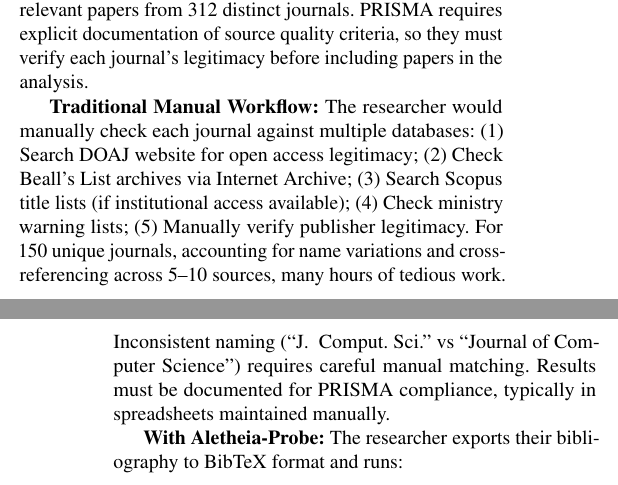
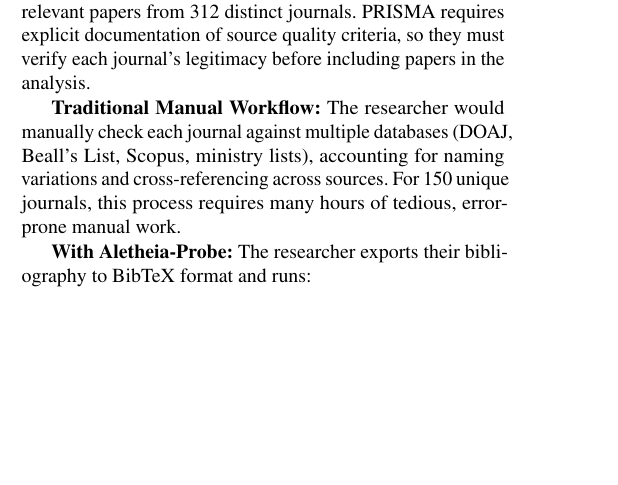
Before and after one commit to sustainet-guardian/aletheia-probe, a LaTeX document (docs/arxiv-tool-description/AletheiaProbe-short.tex): two parts of the columns of pages 4 and 5 of 8 before the commit and part of one column of page 4 of 8 after it, the two joined at a grey line, cut so that both start at the same text, the shorter picture padded with empty space. Compiled offline with pdfLaTeX.

Commit message:
docs: shorten systematic review workflow example
Replaced detailed five-step enumeration in "Traditional Manual
Workflow" with concise summary to avoid repeating Section 2's
motivation while maintaining concrete before/after comparison.

Before: Five explicit steps:
- (1) Search DOAJ website for open access legitimacy
- (2) Check Beall's List archives via Internet Archive
- (3) Search Scopus title lists
- (4) Check ministry warning lists
- (5) Manually verify publisher legitimacy
Plus additional details about naming variations, PRISMA documentation,
spreadsheet maintenance

After: Concise summary:
- Lists databases in parenthetical (DOAJ, Beall's List, Scopus,
  ministry lists)
- Mentions key challenges (naming variations, cross-referencing)
- States outcome (many hours of tedious, error-prone work)

Command-line example kept exactly as-is (already concise and effective).

Added clear impact statement:
- "The tool queries backends concurrently, typically returning results
  in under 10 minutes for 300 journals"
- "Rather than eliminating human judgment, this dramatically reduces
  manual burden for routine cases while explicitly flagging cases
  needing expert verification"

Streamlined post-processing description for conciseness.

Result: Saves approximately 100-120 words. Section remains concrete
without repeating motivation already established in Section 2. Reader
understands manual checking is tedious without needing step-by-step
enumeration.

[AI-assisted]

```diff
--- a/docs/arxiv-tool-description/AletheiaProbe-short.tex
+++ b/docs/arxiv-tool-description/AletheiaProbe-short.tex
@@ -456,16 +456,10 @@ documentation of source quality criteria, so they must verify each
 journal's legitimacy before including papers in the analysis.
 
 \textbf{Traditional Manual Workflow:} The researcher would manually
-check each journal against multiple databases: (1) Search DOAJ website
-for open access legitimacy; (2) Check Beall's List archives via
-Internet Archive; (3) Search Scopus title lists (if institutional
-access available); (4) Check ministry warning lists; (5) Manually
-verify publisher legitimacy. For 150 unique journals, accounting for
-name variations and cross-referencing across 5--10 sources,
-many hours of tedious work. Inconsistent naming (``J.~
-Comput.~Sci.'' vs ``Journal of Computer Science'') requires
-careful manual matching. Results must be documented for PRISMA
-compliance, typically in spreadsheets maintained manually.
+check each journal against multiple databases (DOAJ, Beall's List,
+Scopus, ministry lists), accounting for naming variations and
+cross-referencing across sources. For 150 unique journals, this process
+requires many hours of tedious, error-prone manual work.
 
 \textbf{With Aletheia-Probe:} The researcher exports their bibliography
 to BibTeX format and runs:
```
Also changed, not shown: docs/arxiv-tool-description/AletheiaProbe-short.tex (18 more changed lines).
